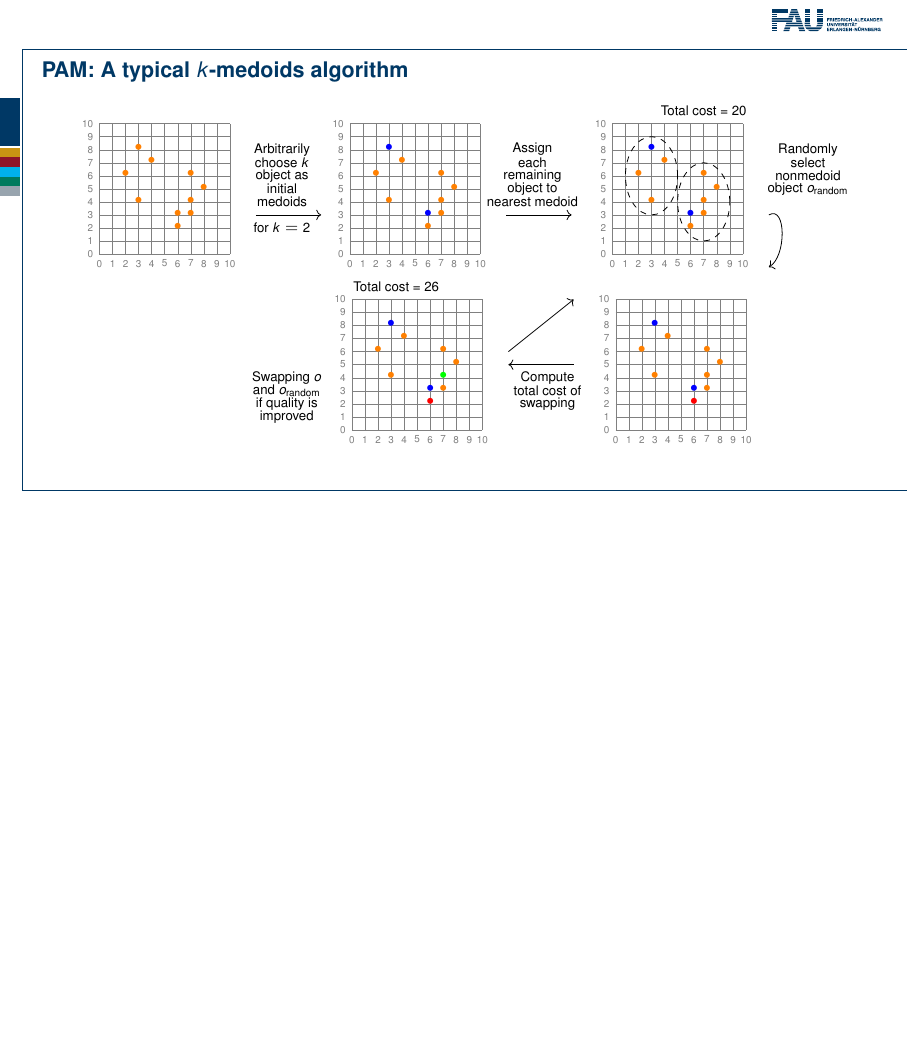
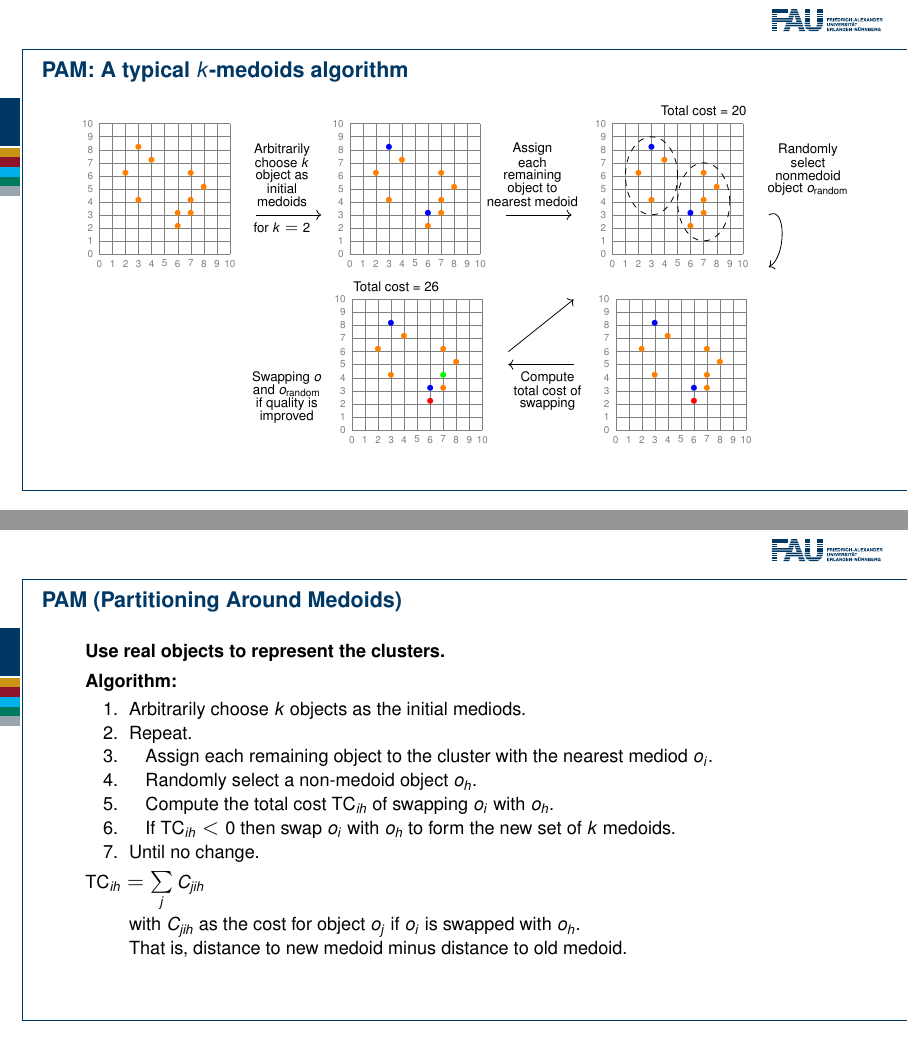
Before and after one commit to karhunenloeve/KDD, LaTeX slides (lecture8.tex): page 19 of 20 before the commit and pages 19 and 20 of 21 after it, the two joined at a grey line, the shorter picture padded with empty space. Compiled offline with pdfLaTeX.

Commit message:
real objects

```diff
--- a/lecture8.tex
+++ b/lecture8.tex
@@ -855,6 +855,30 @@
     \end{frame}
   }
 
+  {
+    \setbeamertemplate{footline}{}
+    \begin{frame}{PAM (Partitioning Around Medoids)}
+      \begin{itemize}
+        \item \textbf{Use real objects to represent the clusters.}
+        \item \textbf{Algorithm:}
+        \begin{itemize}
+          \item[1.] Arbitrarily choose $k$ objects as the initial mediods.
+          \item[2.] Repeat.
+          \item[3.] \hspace{0.2cm} Assign each remaining object to the cluster with the nearest mediod $o_i$.
+          \item[4.] \hspace{0.2cm} Randomly select a non-medoid object $o_h$.
+          \item[5.] \hspace{0.2cm} Compute the total cost $\text{TC}_{ih}$ of swapping $o_i$ with $o_h$.
+          \item[6.] \hspace{0.2cm} If $\text{TC}_{ih} < 0$ then swap $o_i$ with $o_h$ to form the new set of $k$ medoids.
+          \item[7.] Until no change.
+        \end{itemize}
+        \item $\text{TC}_{ih} = \sum\limits_{j}C_{jih}$
+        \begin{itemize}
+          \item with $C_{jih}$ as the cost for object $o_j$ if $o_i$ is swapped with $o_h$.
+          \item That is, distance to new medoid minus distance to old medoid.
+        \end{itemize}
+      \end{itemize}
+    \end{frame}
+  }
+
   { % Questions?
     \setbeamertemplate{footline}{}
     \begin{frame}[c]
```
Also changed, not shown: lecture8.pdf.
